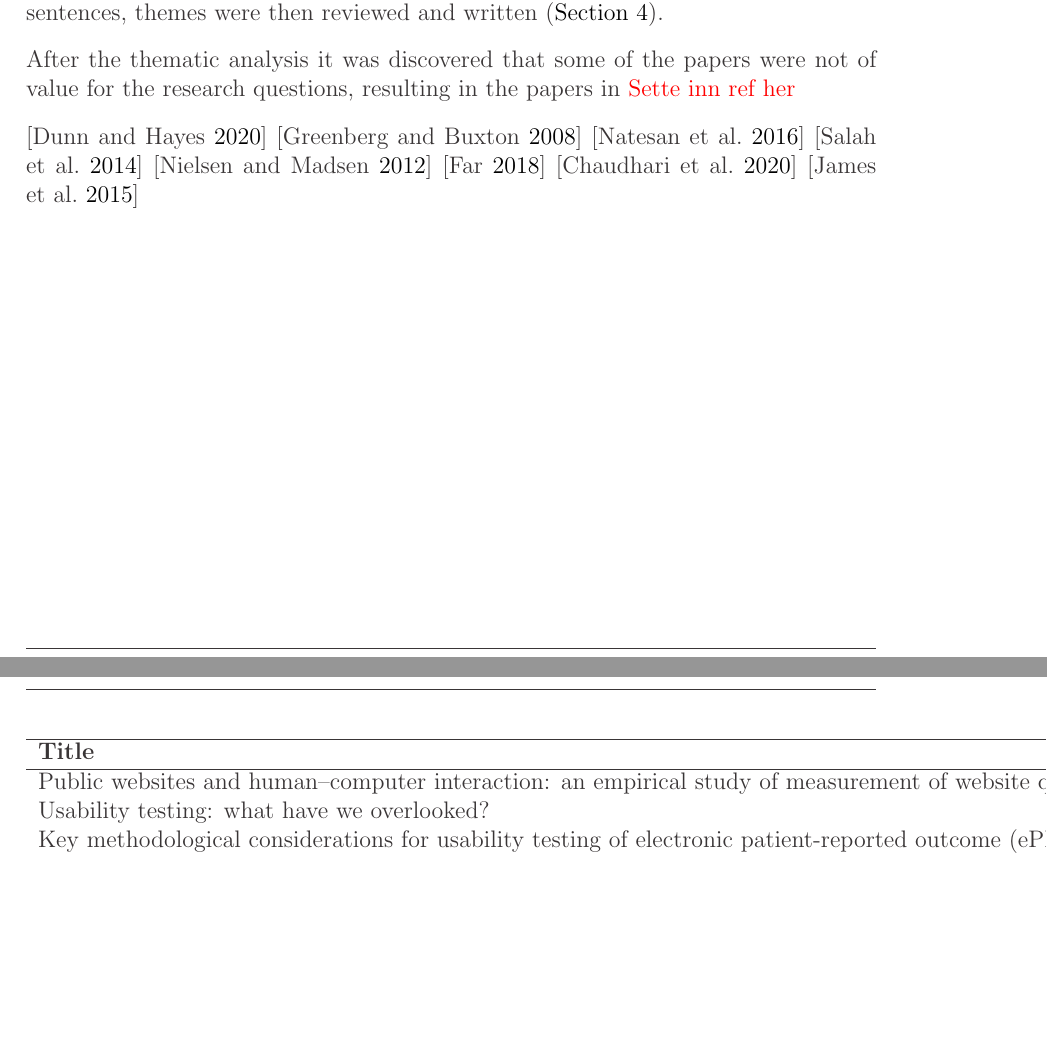
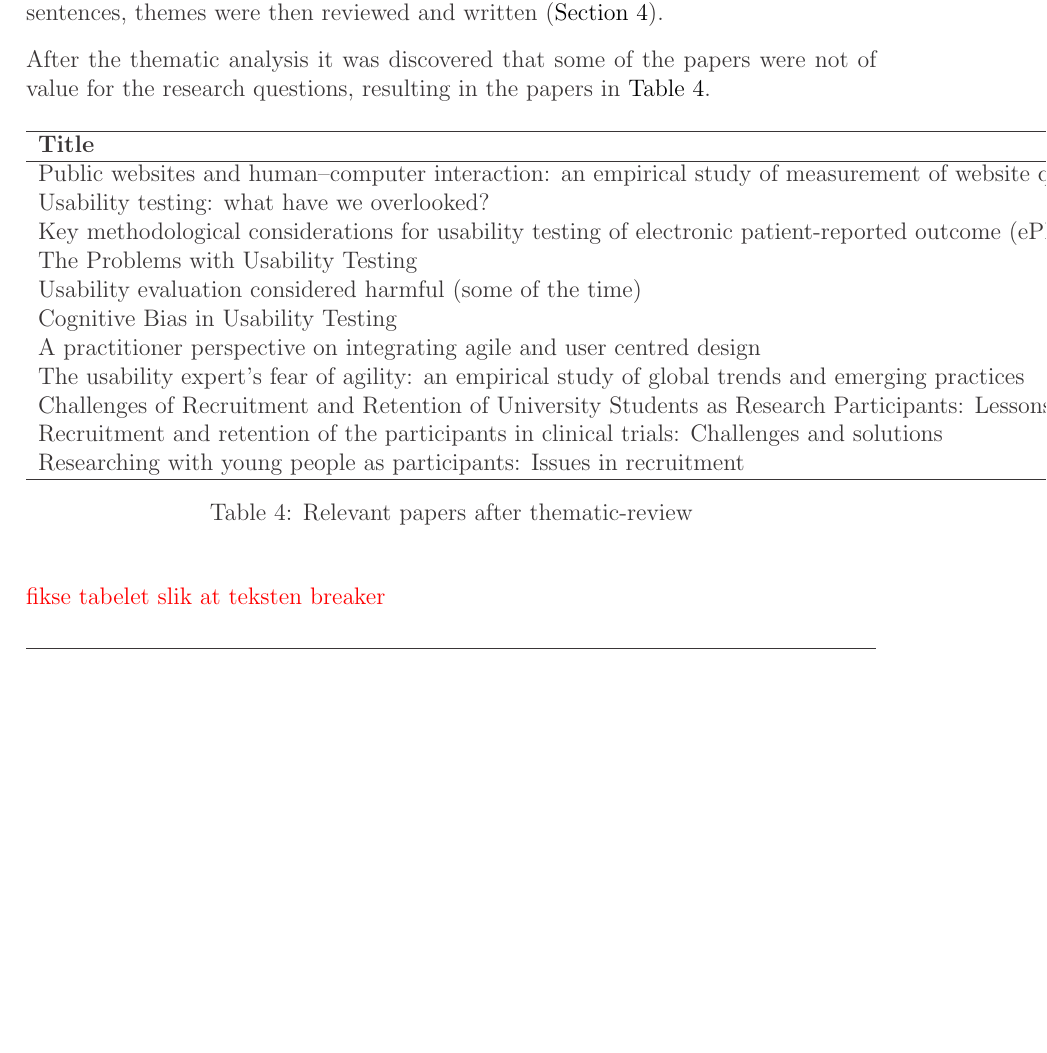
Before and after one commit to perkynades/TDT4501---Computer-Science-Specialization-Project, a LaTeX document (main.tex, which reads Sections/03_method.tex): two parts of pages 11 and 12 of 20 before the commit and part of page 11 of 20 after it, the two joined at a grey line, cut so that both start at the same text, the shorter picture padded with empty space. Compiled offline with pdfLaTeX.

Commit message:
Fill table with papers

```diff
--- a/Sections/03_method.tex
+++ b/Sections/03_method.tex
@@ -159,19 +159,19 @@ For helping in the writing the critical review which results in \autoref{sec:res
 
 Thematic analysis were then performed on the papers in \autoref{tab:concept-matrix}. Initialy the papers were read, and phrases or sentences that were found of value to the research questions were highligted. Then themes where generated from the highlighted phrases or sentences, themes were then reviewed and written (\autoref{sec:results}).
 
-After the thematic analysis it was discovered that some of the papers were not of value for the research questions, resulting in the papers in \textcolor{red}{Sette inn ref her}
+After the thematic analysis it was discovered that some of the papers were not of value for the research questions, resulting in the papers in \autoref{tab:relevant-papers}.
 
 %[\cite{hs_2011}]
 %[\cite{gl_2007}]
 %[\cite{ola_2019}]
-[\cite{pgd_2020}]
-[\cite{sg_2008}]
-[\cite{dn_2016}]
-[\cite{ds_2014}]
-[\cite{ln_2012}]
-[\cite{pkf_2018}]
-[\cite{nc_2020}]
-[\cite{aj_2015}]
+%[\cite{pgd_2020}]
+%[\cite{sg_2008}]
+%[\cite{dn_2016}]
+%[\cite{ds_2014}]
+%[\cite{ln_2012}]
+%[\cite{pkf_2018}]
+%[\cite{nc_2020}]
+%[\cite{aj_2015}]
 
 \begin{table}[H]
 \begin{tabular}{ll}
@@ -180,19 +180,20 @@ After the thematic analysis it was discovered that some of the papers were not o
 Public websites and human–computer interaction: an empirical study of measurement of website quality and user satisfaction & 2011 \\
 Usability testing: what have we overlooked? & 2007 \\
 Key methodological considerations for usability testing of electronic patient-reported outcome (ePRO) systems & 2019 \\
-               &               \\
-               &               \\
-               &               \\
-               &               \\
-               &               \\
-               &               \\
-               &               \\
-               &               \\
-               &               \\
-               &               \\
-               &               \\ \hline
+The Problems with Usability Testing & 2020 \\
+Usability evaluation considered harmful (some of the time) & 2008 \\
+Cognitive Bias in Usability Testing & 2016 \\
+A practitioner perspective on integrating agile and user centred design & 2014 \\
+The usability expert's fear of agility: an empirical study of global trends and emerging practices & 2012 \\
+Challenges of Recruitment and Retention of University Students as Research Participants: Lessons Learned from a Pilot Study & 2018 \\
+Recruitment and retention of the participants in clinical trials: Challenges and solutions & 2020 \\
+Researching with young people as participants: Issues in recruitment & 2015 \\ \hline
 \end{tabular}
+\caption{Relevant papers after thematic-review}
+\label{tab:relevant-papers}
 \end{table}
+
+\textcolor{red}{fikse tabelet slik at teksten breaker}
 
 %\subsubsection{Paper quality assessment}
 %The quality of each paper in the literature review will be determined by the criteria described in \autoref{tab:paper-quality-assessment}. Studies that does not meet 4/6 criteria are determined not of quality, and therefore excluded from the literature review.
```
